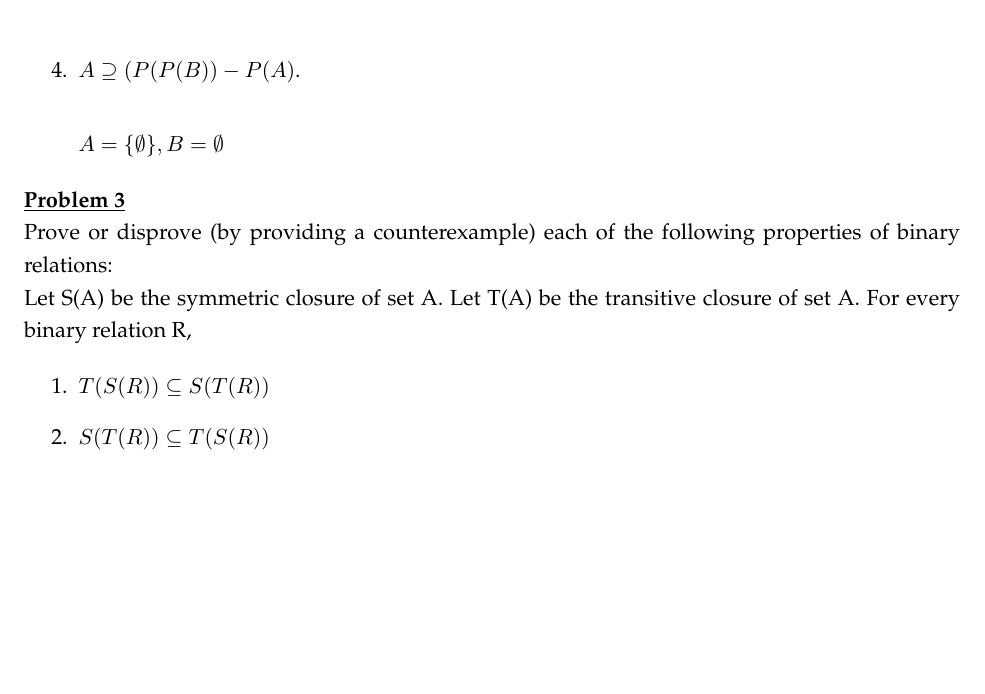
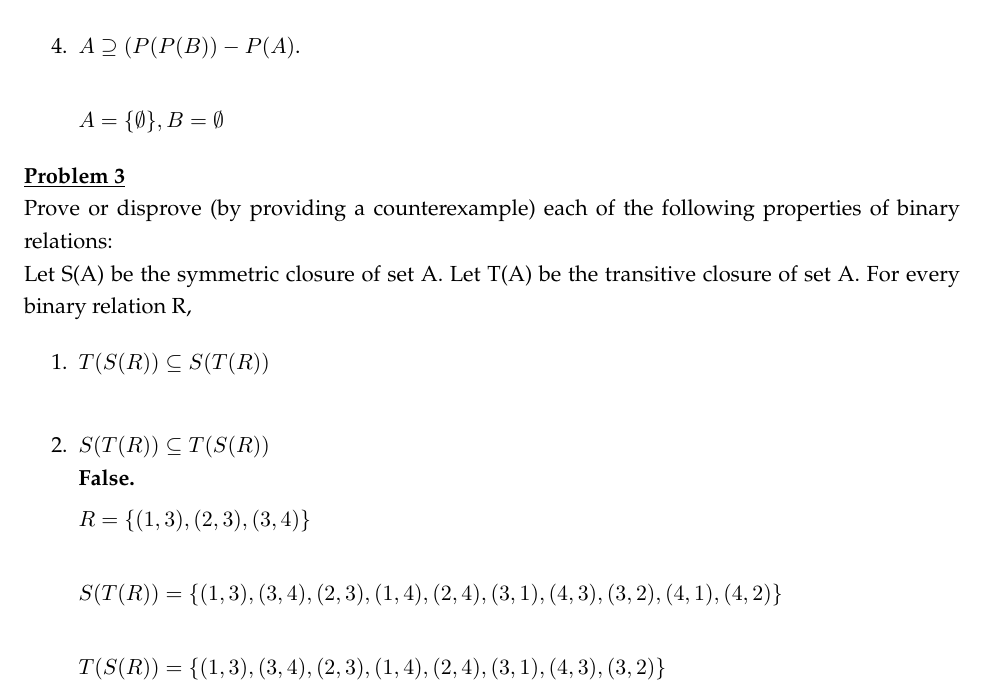
Before and after one commit to tonyli7/CSE150HW, a LaTeX problem sheet (HW02/hw2a.tex): part of page 2 of 2, cut so that both start at the same text, the shorter picture padded with empty space. Compiled offline with pdfLaTeX.

Commit message:
Did some of problem 3

```diff
--- a/HW02/hw2a.tex
+++ b/HW02/hw2a.tex
@@ -85,7 +85,18 @@ HW02a \\\\
 	Let S(A) be the symmetric closure of set A. Let T(A) be the transitive closure of set A. For every binary relation R,
 
 	\begin{enumerate}
-		\item $T(S(R)) \subseteq S(T(R))$
-		\item $S(T(R)) \subseteq T(S(R))$
+		\item $T(S(R)) \subseteq S(T(R))$ \\
+
+
+		\item $S(T(R)) \subseteq T(S(R))$ \\
+		\textbf{False.}
+
+		$R = \{(1 , 3) , (2 , 3) , (3 , 4)\}$ \\
+
+		$S(T(R)) = \{(1 , 3) , (3 , 4) , (2 , 3) , (1 , 4) , (2 , 4) , (3 , 1) , (4 , 3) , (3 , 2) , (4 , 1) , (4 , 2)\}$ \\
+
+		$T(S(R)) = \{(1 , 3) , (3 , 4) , (2 , 3) , (1 , 4) , (2 , 4) , (3 , 1) , (4 , 3) , (3 , 2)\}$
 	\end{enumerate}
+
+
 \end{document}
```
Also changed, not shown: HW02/hw2a.pdf.
